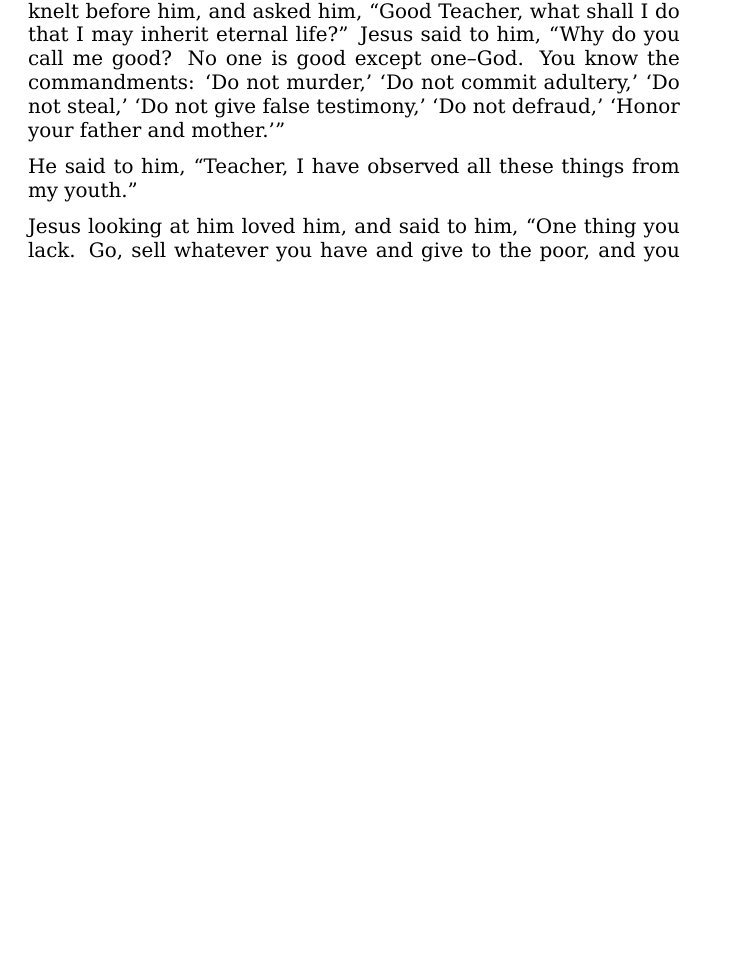
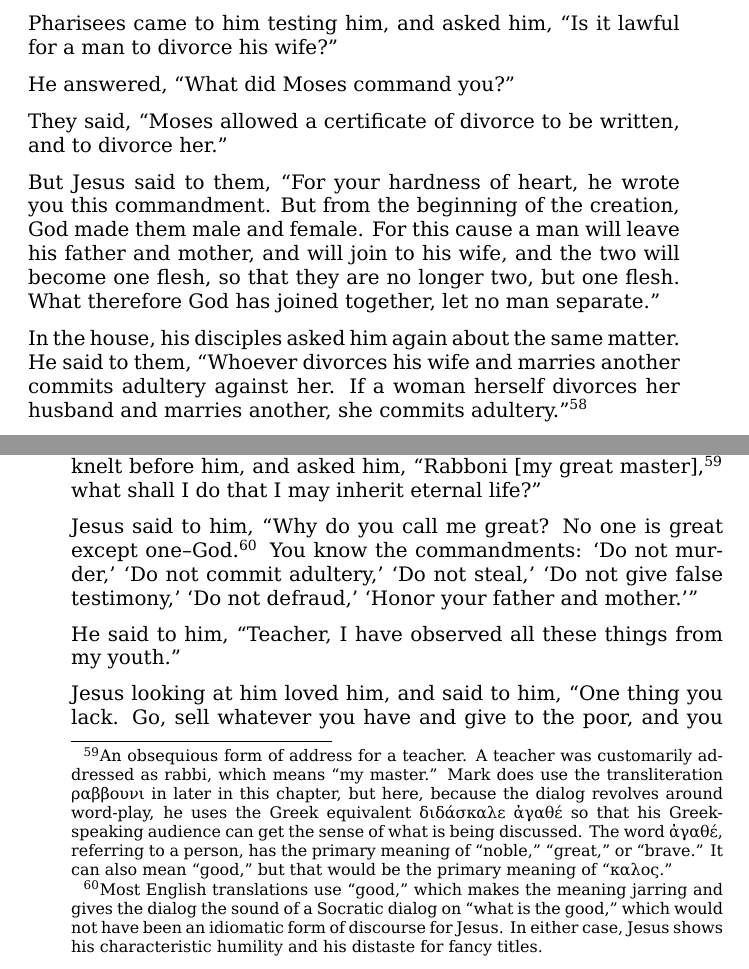
Before and after one commit to bcrowell/jesus, a LaTeX document (jesus.tex): part of page 52 of 122 before the commit and two parts of pages 52 and 53 of 123 after it, the two joined at a grey line, cut at the place of the change, the shorter picture padded with empty space. Compiled offline with XeLaTeX.

Commit message:
divorce; change translation to Rabboni in Mark 10:17

```diff
--- a/jesus.tex
+++ b/jesus.tex
@@ -1216,6 +1216,24 @@ p.~\pageref{how-can-satan}.}
 Jesus radically attacks the traditional structure of the family. Compare with ``Who is my neighbor?,'' p.~\pageref{good-samaritan}.
 }
 
+\subhead{Divorce}\index{divorce}\index{social teachings!divorce}
+\gospelmark{10:1}{
+He arose from there and came into the borders of Judea and beyond the Jordan. Multitudes came together to him again. As he usually did, he was again teaching them.
+
+  Pharisees came to him testing him, and asked him, ``Is it lawful for a man to divorce his wife?''
+
+  He answered, ``What did Moses command you?''
+
+  They said, ``Moses allowed a certificate of divorce to be written, and to divorce her.''
+
+  But Jesus said to them, ``For your hardness of heart, he wrote you this commandment.    But from the beginning of the creation, God made them male and female.    For this cause a man will leave his father and mother, and will join to his wife,    and the two will become one flesh, so that they are no longer two, but one flesh.    What therefore God has joined together, let no man separate.''
+
+  In the house, his disciples asked him again about the same matter.   He said to them, ``Whoever divorces his wife and marries another commits adultery against her.    If a woman herself divorces her husband and marries another, she commits adultery.''\footnote{\reftex{Matthew 19:1-12}
+modifies Mark by adding an exception for a man whose wife has been unfaithful, deleting the discussion of a woman divorcing her
+husband, and discussing eunuchs and whether it is better not to marry at all. Funk, p.~220, speculates that the discussion of eunuchs
+is meant by Jesus to undo the torah's pronouncements that marginalized this group.}
+}
+
 \comm{
 \reftex{Mark 8:27} through the end of Mark 10 intersperses several kinds of material: a revelation that Jesus is the messiah,
 miraculous healings, and social teachings. I omit the messianic material because it doesn't meet my criteria
@@ -1238,6 +1256,16 @@ When Jesus saw it, he was moved with indignation and said to them, ``Allow the l
 \gospelmark{10:17}{
-As he was going out into the way, one ran to him, knelt before him, and asked him, ``Good Teacher, what shall I do that I may inherit eternal life?''
-  Jesus said to him, ``Why do you call me good? No one is good except one--God.    You know the commandments: `Do not murder,' `Do not commit adultery,' `Do not steal,' `Do not give false testimony,' `Do not defraud,' `Honor your father and mother.'{}''
+As he was going out into the way, one ran to him, knelt before him, and asked him, ``Rabboni [my great master],\footnote{An obsequious
+form of address for a teacher. A teacher was customarily addressed as rabbi, which means ``my master.'' Mark
+does use the transliteration ραββουνι in later in this chapter, but here, because the dialog revolves around word-play,
+he uses the Greek equivalent διδάσκαλε ἀγαθέ so that his Greek-speaking audience can get the sense of what is being
+discussed. The word ἀγαθέ, referring to a person, has the primary meaning of ``noble,'' ``great,'' or ``brave.'' It can also mean
+``good,'' but that would be the primary meaning of ``καλος.''}
+ what shall I do that I may inherit eternal life?''
+
+  Jesus said to him, ``Why do you call me great? No one is great except one--God.\footnote{Most English translations
+use ``good,'' which makes the meaning jarring and gives the dialog the sound of a Socratic dialog on ``what is the good,''
+which would not have been an idiomatic form of discourse for Jesus. In either case, Jesus shows his characteristic humility and
+his distaste for fancy titles.}    You know the commandments: `Do not murder,' `Do not commit adultery,' `Do not steal,' `Do not give false testimony,' `Do not defraud,' `Honor your father and mother.'{}''
 
   He said to him, ``Teacher, I have observed all these things from my youth.''
 
```
Also changed, not shown: jesus.tex (2 more changed lines).
